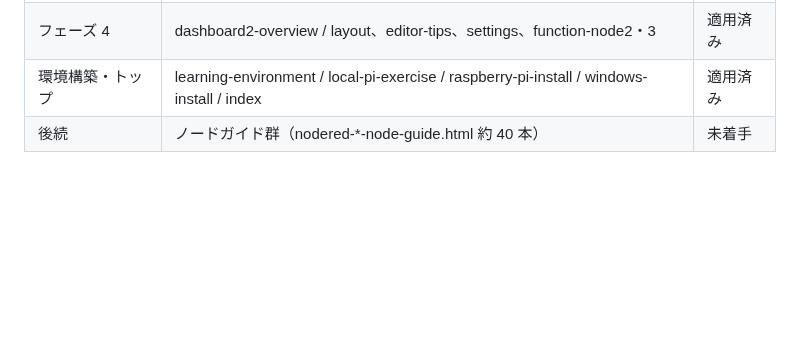
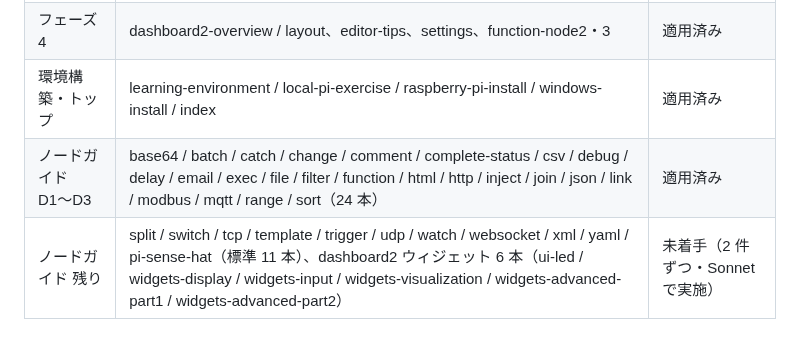
Before and after one commit to GMSTechJP/gmstechjp.github.io, a Markdown page: docs/style-guide.md, the part around the change. GitHub-like rendering; blank space fills up the shorter version.

Commit message:
docs: スタイルガイドにノードガイドの進捗を記録
D1〜D3の24本を適用済みとし、残り17本（標準11・dashboard2ウィジェット6）を
2件ずつ・Sonnetで進める旨を明記。セッション再起動後の再開用。

Co-Authored-By: Claude Opus 4.8 (1M context) <noreply@anthropic.com>

```diff
--- a/docs/style-guide.md
+++ b/docs/style-guide.md
@@ -89,4 +89,5 @@ Node-RED ガイドサイトの解説文と図解を、落ち着いた日本語
 | フェーズ 3 | overview / variable-types（2 本）/ jsonata / javascript-operators | 適用済み |
 | フェーズ 4 | dashboard2-overview / layout、editor-tips、settings、function-node2・3 | 適用済み |
 | 環境構築・トップ | learning-environment / local-pi-exercise / raspberry-pi-install / windows-install / index | 適用済み |
-| 後続 | ノードガイド群（nodered-*-node-guide.html 約 40 本） | 未着手 |
+| ノードガイド D1〜D3 | base64 / batch / catch / change / comment / complete-status / csv / debug / delay / email / exec / file / filter / function / html / http / inject / join / json / link / modbus / mqtt / range / sort（24 本） | 適用済み |
+| ノードガイド 残り | split / switch / tcp / template / trigger / udp / watch / websocket / xml / yaml / pi-sense-hat（標準 11 本）、dashboard2 ウィジェット 6 本（ui-led / widgets-display / widgets-input / widgets-visualization / widgets-advanced-part1 / widgets-advanced-part2） | 未着手（2 件ずつ・Sonnet で実施） |
```
